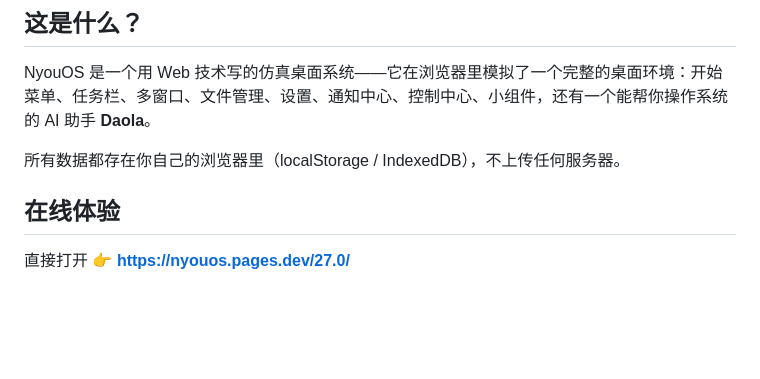
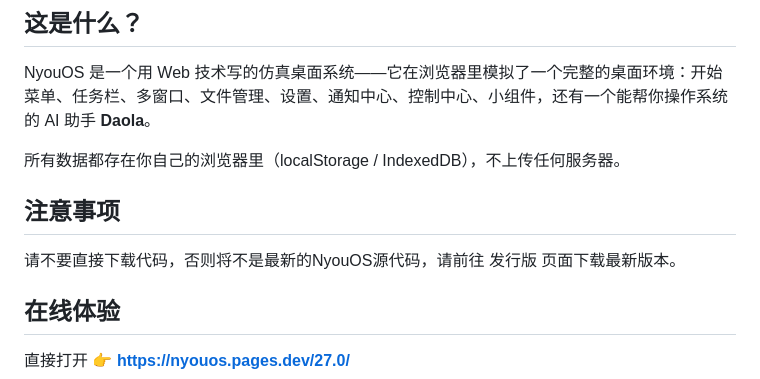
Before and after one commit to Kevinananda2026/NyouOS, a Markdown page: README.md, the part around the change. GitHub-like rendering; blank space fills up the shorter version.

Commit message:
Add note on downloading NyouOS source code
Added a note about downloading the latest NyouOS source code.

```diff
--- a/README.md
+++ b/README.md
@@ -23,6 +23,10 @@
 NyouOS 是一个用 Web 技术写的仿真桌面系统——它在浏览器里模拟了一个完整的桌面环境：开始菜单、任务栏、多窗口、文件管理、设置、通知中心、控制中心、小组件，还有一个能帮你操作系统的 AI 助手 **Daola**。
 
 所有数据都存在你自己的浏览器里（localStorage / IndexedDB），不上传任何服务器。
+
+## 注意事项
+
+请不要直接下载代码，否则将不是最新的NyouOS源代码，请前往 发行版 页面下载最新版本。
 
 ## 在线体验
 
```
